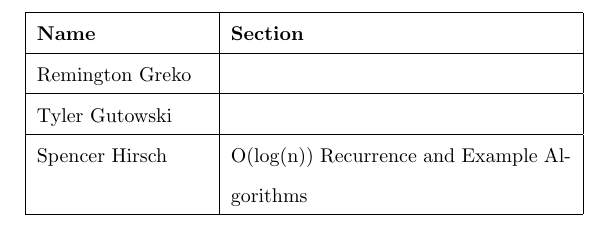
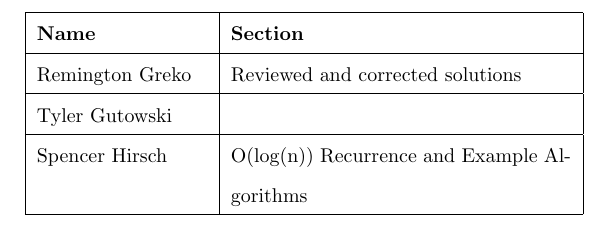
Before and after one commit to spencerhirsch/analysis_of_algorithms, a LaTeX document (top_down.tex): part of page 4 of 4, cut so that both start at the same text. Compiled offline with pdfLaTeX.

Commit message:
Remi commit

```diff
--- a/top_down.tex
+++ b/top_down.tex
@@ -106,7 +106,7 @@ me to prove x = 2 is a solution to the polynomial equation
             \hline
             \textbf{Name} & \textbf{Section} \\
             \hline
-            Remington Greko & \\
+            Remington Greko & Reviewed and corrected solutions\\
             \hline
             Tyler Gutowski & \\
             \hline
```
